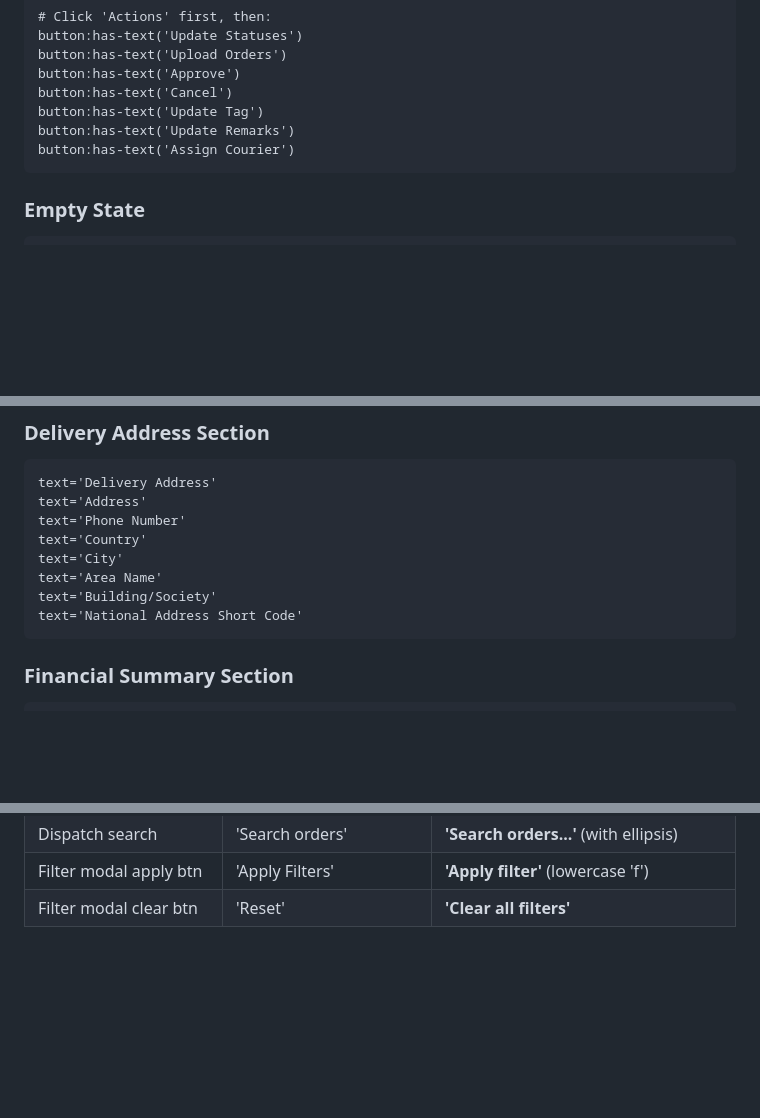
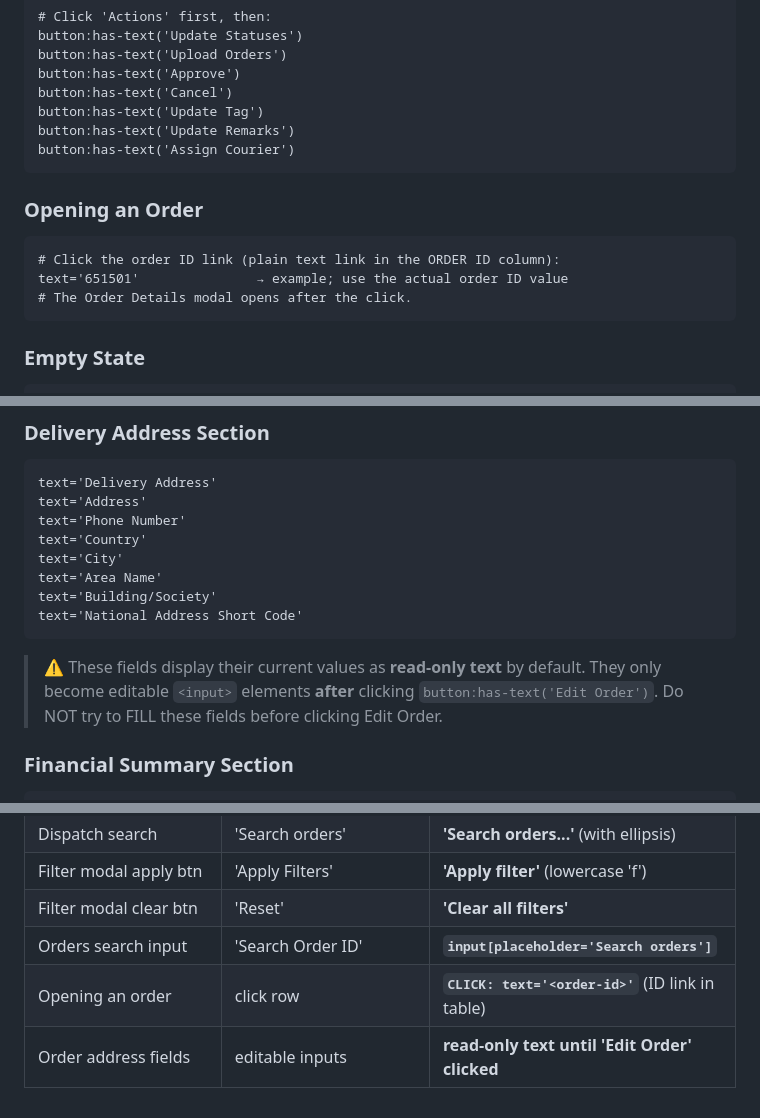
Before and after one commit to SarymSikander/sqa-agent, a Markdown page: knowledge/oms/selectors.md, 3 parts joined by grey strips. Drawn GitHub-style; blank space fills up the shorter version.

Commit message:
docs(knowledge): update OMS Orders selectors with verified facts
- Document how to open an order: click the order ID text link
- Add warning that Delivery Address fields are read-only text until
  Edit Order is clicked (not inputs by default)
- Confirm search placeholder is 'Search orders' (not 'Search Order ID')
- Update last-verified date to 2026-05-06
- Add corrections to the quick-reference table

Co-Authored-By: Claude Sonnet 4.6 <noreply@anthropic.com>

````diff
--- a/knowledge/oms/selectors.md
+++ b/knowledge/oms/selectors.md
@@ -110,6 +110,13 @@ button:has-text('Update Remarks')
 button:has-text('Assign Courier')
 ```
 
+### Opening an Order
+```
+# Click the order ID link (plain text link in the ORDER ID column):
+text='651501'               → example; use the actual order ID value
+# The Order Details modal opens after the click.
+```
+
 ### Empty State
 ```
 text='No orders found'
@@ -206,6 +213,9 @@ text='Area Name'
 text='Building/Society'
 text='National Address Short Code'
 ```
+> ⚠️ These fields display their current values as **read-only text** by default.
+> They only become editable `<input>` elements **after** clicking `button:has-text('Edit Order')`.
+> Do NOT try to FILL these fields before clicking Edit Order.
 
 ### Financial Summary Section
 ```
@@ -839,3 +849,6 @@ span:has-text('Submitted')
 | Dispatch search | 'Search orders' | **'Search orders...'** (with ellipsis) |
 | Filter modal apply btn | 'Apply Filters' | **'Apply filter'** (lowercase 'f') |
 | Filter modal clear btn | 'Reset' | **'Clear all filters'** |
+| Orders search input | 'Search Order ID' | **`input[placeholder='Search orders']`** |
+| Opening an order | click row | **`CLICK: text='<order-id>'`** (ID link in table) |
+| Order address fields | editable inputs | **read-only text until 'Edit Order' clicked** |
````
Also changed, not shown: other parts of knowledge/oms/selectors.md (+1 -1 lines).
